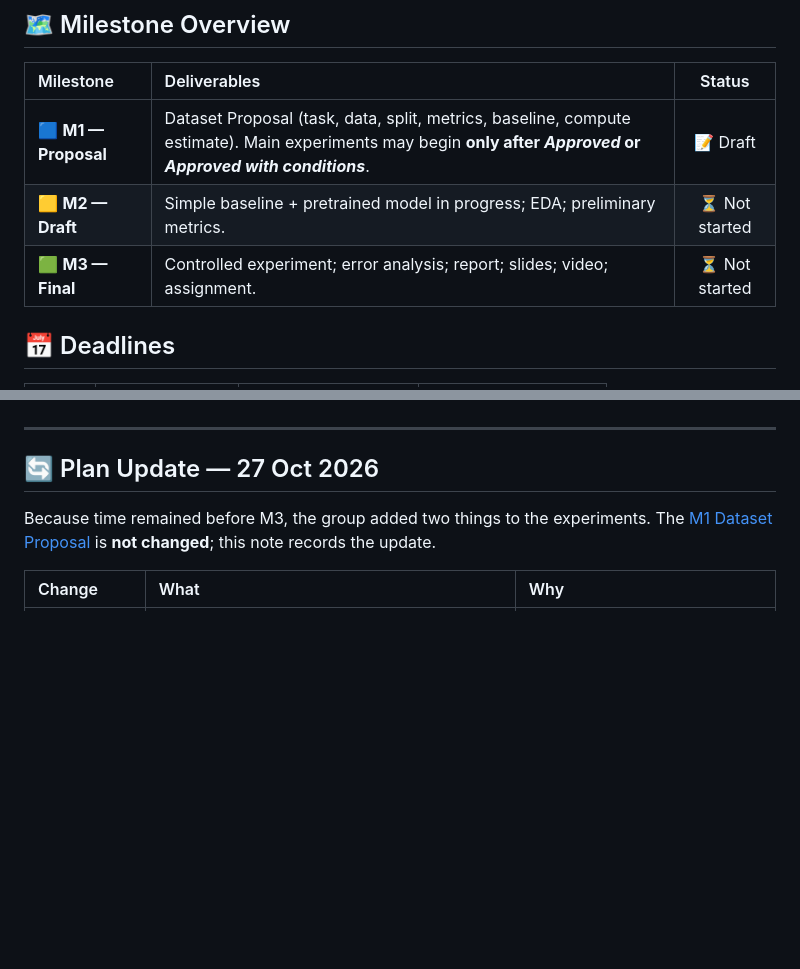
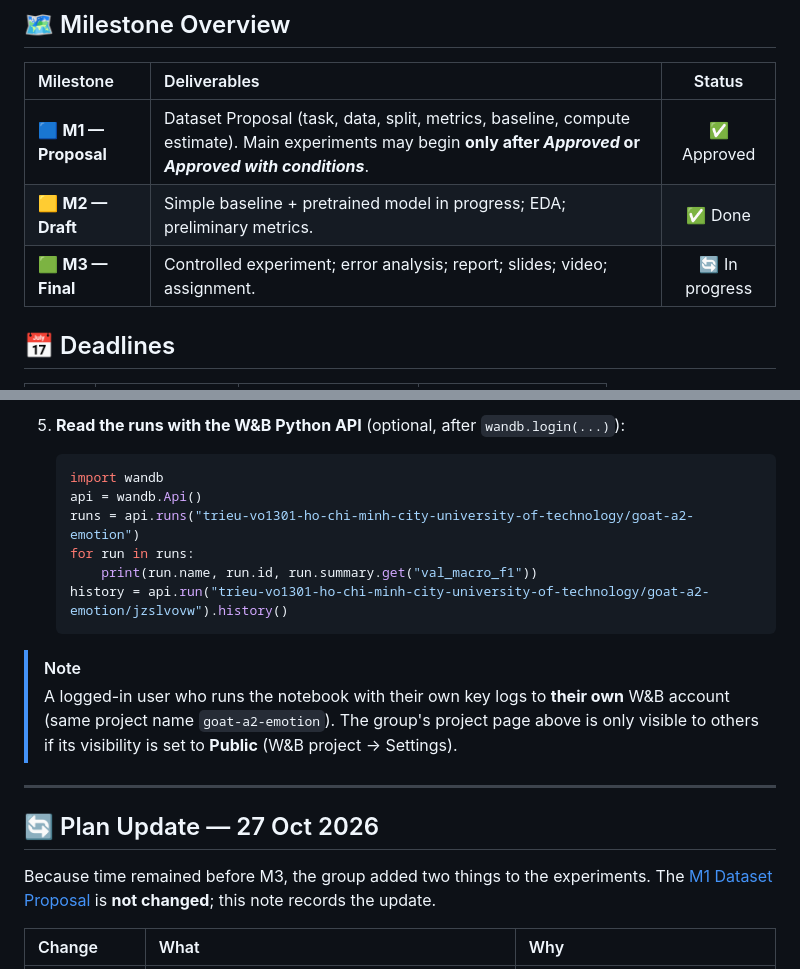
Before and after one commit to volethanhtrieu/DL_Assignment-02, a Markdown page: README.md, 2 parts joined by grey strips. Rendered like a GitHub page; blank space fills up the shorter version.

````diff
--- a/README.md
+++ b/README.md
@@ -22,9 +23,9 @@
 
 | Milestone | Deliverables | Status |
 | :--- | :--- | :---: |
-| 🟦 **M1 — Proposal** | Dataset Proposal (task, data, split, metrics, baseline, compute estimate). Main experiments may begin **only after _Approved_ or _Approved with conditions_**. | 📝 Draft |
-| 🟨 **M2 — Draft** | Simple baseline + pretrained model in progress; EDA; preliminary metrics. | ⏳ Not started |
-| 🟩 **M3 — Final** | Controlled experiment; error analysis; report; slides; video; assignment. | ⏳ Not started |
+| 🟦 **M1 — Proposal** | Dataset Proposal (task, data, split, metrics, baseline, compute estimate). Main experiments may begin **only after _Approved_ or _Approved with conditions_**. | ✅ Approved |
+| 🟨 **M2 — Draft** | Simple baseline + pretrained model in progress; EDA; preliminary metrics. | ✅ Done |
+| 🟩 **M3 — Final** | Controlled experiment; error analysis; report; slides; video; assignment. | 🔄 In progress |
 
 ## 📅 Deadlines
 
@@ -54,3 +103,15 @@ The [M1 Dataset Proposal](https://github.com/volethanhtrieu/DL_Assignment-02/blo
+5. **Read the runs with the W&B Python API** (optional, after `wandb.login(...)`):
+   ```python
+   import wandb
+   api = wandb.Api()
+   runs = api.runs("trieu-vo1301-ho-chi-minh-city-university-of-technology/goat-a2-emotion")
+   for run in runs:
+       print(run.name, run.id, run.summary.get("val_macro_f1"))
+   history = api.run("trieu-vo1301-ho-chi-minh-city-university-of-technology/goat-a2-emotion/jzslvovw").history()
+   ```
+
+> [!NOTE]
+> A logged-in user who runs the notebook with their own key logs to **their own** W&B account (same project name `goat-a2-emotion`). The group's project page above is only visible to others if its visibility is set to **Public** (W&B project → Settings).
 
 ---
 
````
Also changed, not shown: other parts of README.md (+54 -5 lines).
